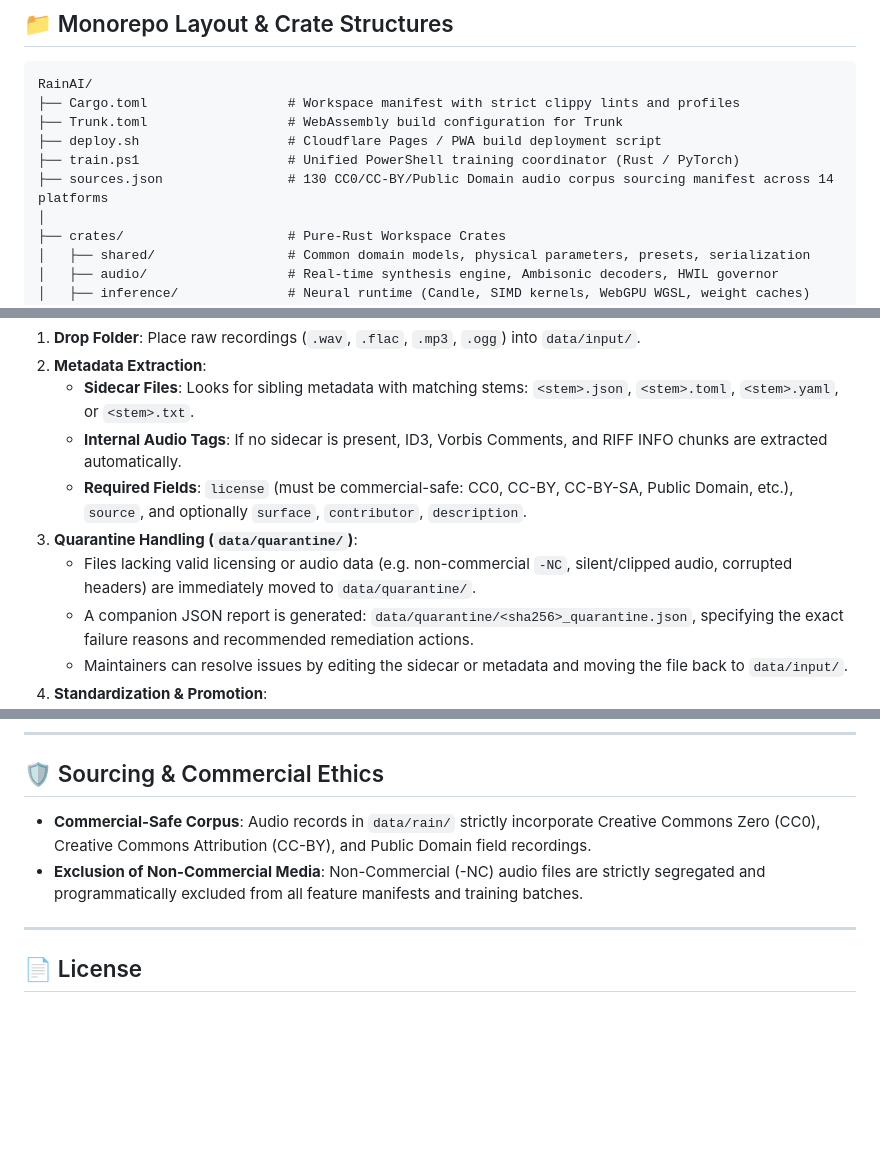
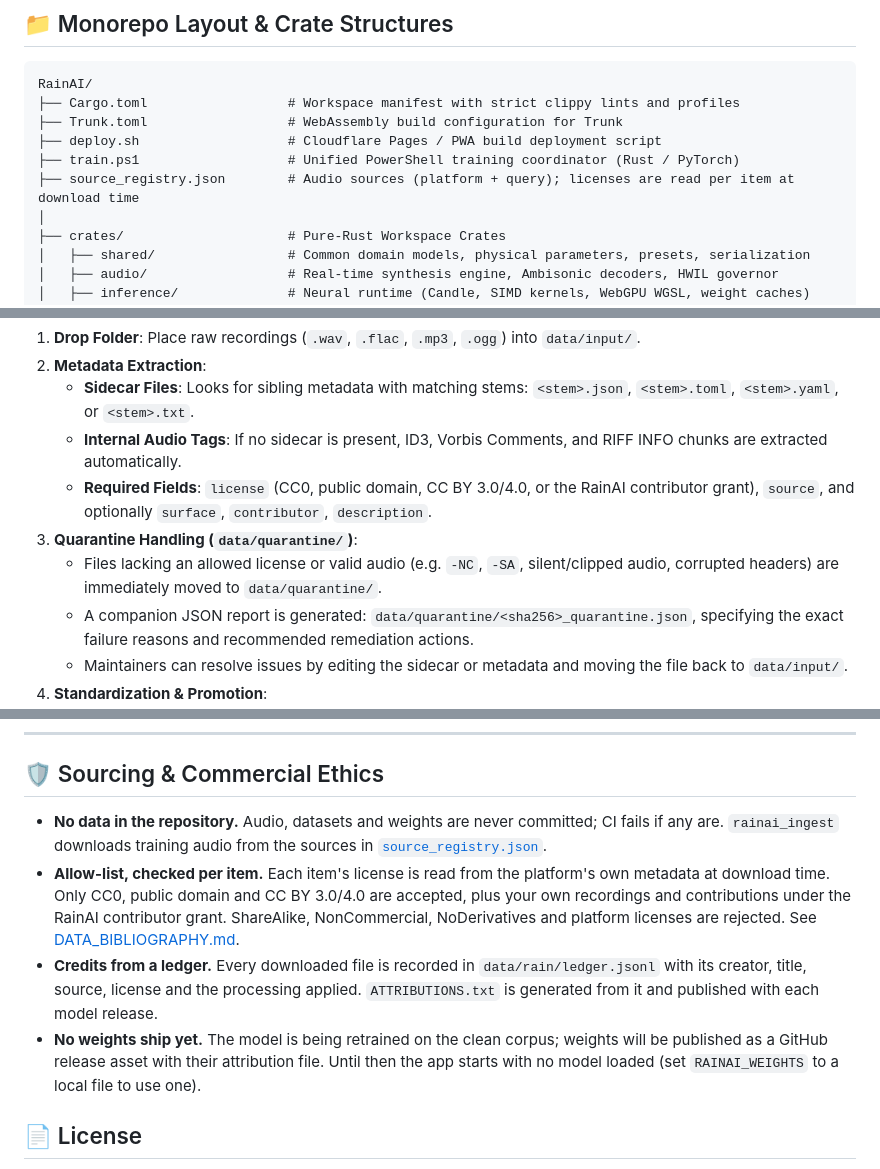
Before and after one commit to Flaming-Chicken/RainAI, a Markdown page: README.md, 3 parts joined by grey strips. Drawn GitHub-style; blank space fills up the shorter version.

```diff
--- a/README.md
+++ b/README.md
@@ -63,7 +63,7 @@ RainAI/
 ├── Trunk.toml                  # WebAssembly build configuration for Trunk
 ├── deploy.sh                   # Cloudflare Pages / PWA build deployment script
 ├── train.ps1                   # Unified PowerShell training coordinator (Rust / PyTorch)
-├── sources.json                # 130 CC0/CC-BY/Public Domain audio corpus sourcing manifest across 14 platforms
+├── source_registry.json        # Audio sources (platform + query); licenses are read per item at download time
 │
 ├── crates/                     # Pure-Rust Workspace Crates
 │   ├── shared/                 # Common domain models, physical parameters, presets, serialization
@@ -296,9 +296,9 @@ Maintainers and field recordists can drop raw audio recordings directly into `da
 2. **Metadata Extraction**:
    - **Sidecar Files**: Looks for sibling metadata with matching stems: `<stem>.json`, `<stem>.toml`, `<stem>.yaml`, or `<stem>.txt`.
    - **Internal Audio Tags**: If no sidecar is present, ID3, Vorbis Comments, and RIFF INFO chunks are extracted automatically.
-   - **Required Fields**: `license` (must be commercial-safe: CC0, CC-BY, CC-BY-SA, Public Domain, etc.), `source`, and optionally `surface`, `contributor`, `description`.
+   - **Required Fields**: `license` (CC0, public domain, CC BY 3.0/4.0, or the RainAI contributor grant), `source`, and optionally `surface`, `contributor`, `description`.
 3. **Quarantine Handling (`data/quarantine/`)**:
-   - Files lacking valid licensing or audio data (e.g. non-commercial `-NC`, silent/clipped audio, corrupted headers) are immediately moved to `data/quarantine/`.
+   - Files lacking an allowed license or valid audio (e.g. `-NC`, `-SA`, silent/clipped audio, corrupted headers) are immediately moved to `data/quarantine/`.
    - A companion JSON report is generated: `data/quarantine/<sha256>_quarantine.json`, specifying the exact failure reasons and recommended remediation actions.
    - Maintainers can resolve issues by editing the sidecar or metadata and moving the file back to `data/input/`.
 4. **Standardization & Promotion**:
@@ -436,10 +436,10 @@ trunk build --release crates/web/index.html
 ---
 
 ## 🛡️ Sourcing & Commercial Ethics
-- **Commercial-Safe Corpus**: Audio records in `data/rain/` strictly incorporate Creative Commons Zero (CC0), Creative Commons Attribution (CC-BY), and Public Domain field recordings.
-- **Exclusion of Non-Commercial Media**: Non-Commercial (-NC) audio files are strictly segregated and programmatically excluded from all feature manifests and training batches.
-
----
+- **No data in the repository.** Audio, datasets and weights are never committed; CI fails if any are. `rainai_ingest` downloads training audio from the sources in [`source_registry.json`](source_registry.json).
+- **Allow-list, checked per item.** Each item's license is read from the platform's own metadata at download time. Only CC0, public domain and CC BY 3.0/4.0 are accepted, plus your own recordings and contributions under the RainAI contributor grant. ShareAlike, NonCommercial, NoDerivatives and platform licenses are rejected. See [DATA_BIBLIOGRAPHY.md](DATA_BIBLIOGRAPHY.md).
+- **Credits from a ledger.** Every downloaded file is recorded in `data/rain/ledger.jsonl` with its creator, title, source, license and the processing applied. `ATTRIBUTIONS.txt` is generated from it and published with each model release.
+- **No weights ship yet.** The model is being retrained on the clean corpus; weights will be published as a GitHub release asset with their attribution file. Until then the app starts with no model loaded (set `RAINAI_WEIGHTS` to a local file to use one).
 
 ## 📄 License
 
```
Also changed, not shown: other parts of README.md (+1 -1 lines), CONTRIBUTING_DATA.md (+12 -9 lines), DATA_BIBLIOGRAPHY.md (+33 -20 lines).
